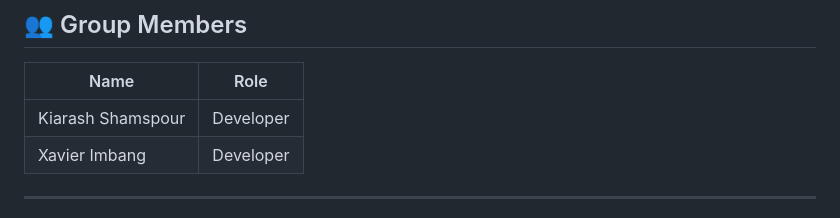
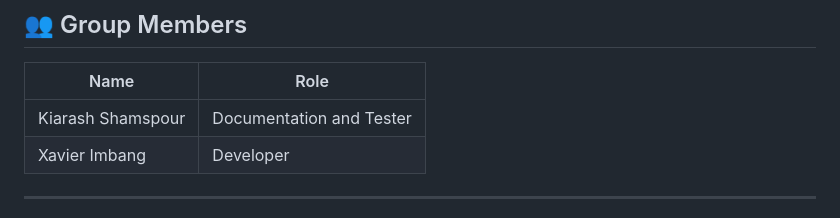
Before and after one commit to sagembng/finalproject_cs0035, a Markdown page: README.md, the part around the change. GitHub-like rendering.

Commit message:
Update Kiarash Shamspour's role in README

```diff
--- a/README.md
+++ b/README.md
@@ -12,7 +12,7 @@ A web-based mini-compiler featuring a custom lexer, parser, and interpreter. Bui
 
 | Name | Role |
 |---|---|
-| Kiarash Shamspour | Developer |
+| Kiarash Shamspour | Documentation and Tester |
 | Xavier Imbang | Developer |
 
 ---
```
